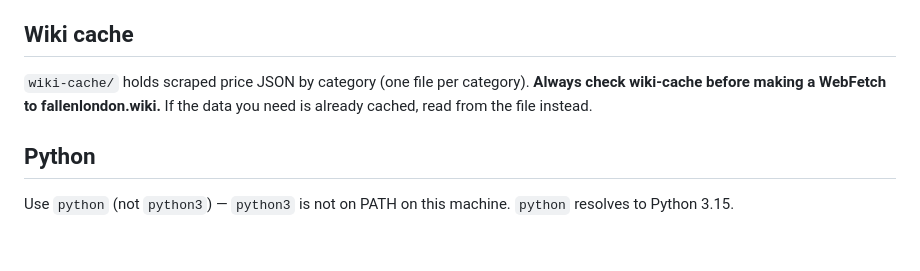
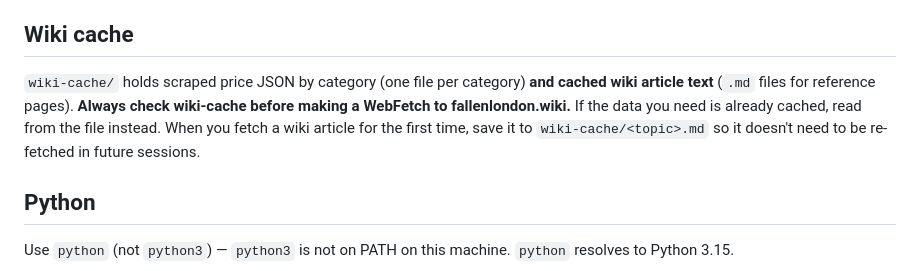
Before and after one commit to dcoullon/fallen-london-companion, a Markdown page: CLAUDE.md, the part around the change. Drawn GitHub-style; blank space fills up the shorter version.

```diff
--- a/CLAUDE.md
+++ b/CLAUDE.md
@@ -66,7 +66,7 @@ Version: 0.3 (MV3, Firefox-first)
 **Never read speculatively.** If a task doesn't mention prices, don't open `prices.js`. If a task doesn't mention the DOM, don't open the HTML example.
 
 ## Wiki cache
-`wiki-cache/` holds scraped price JSON by category (one file per category). **Always check wiki-cache before making a WebFetch to fallenlondon.wiki.** If the data you need is already cached, read from the file instead.
+`wiki-cache/` holds scraped price JSON by category (one file per category) **and cached wiki article text** (`.md` files for reference pages). **Always check wiki-cache before making a WebFetch to fallenlondon.wiki.** If the data you need is already cached, read from the file instead. When you fetch a wiki article for the first time, save it to `wiki-cache/<topic>.md` so it doesn't need to be re-fetched in future sessions.
 
 ## Python
 Use `python` (not `python3`) — `python3` is not on PATH on this machine. `python` resolves to Python 3.15.
```
Also changed, not shown: wiki-cache/cross_conversion_carousel.md (added, +31 -0 lines), wiki-cache/factions_renown_items.md (added, +21 -0 lines).
